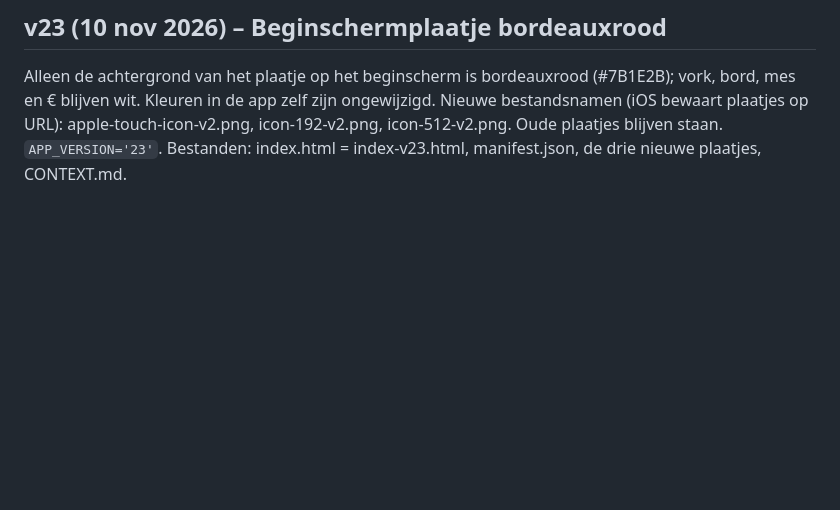
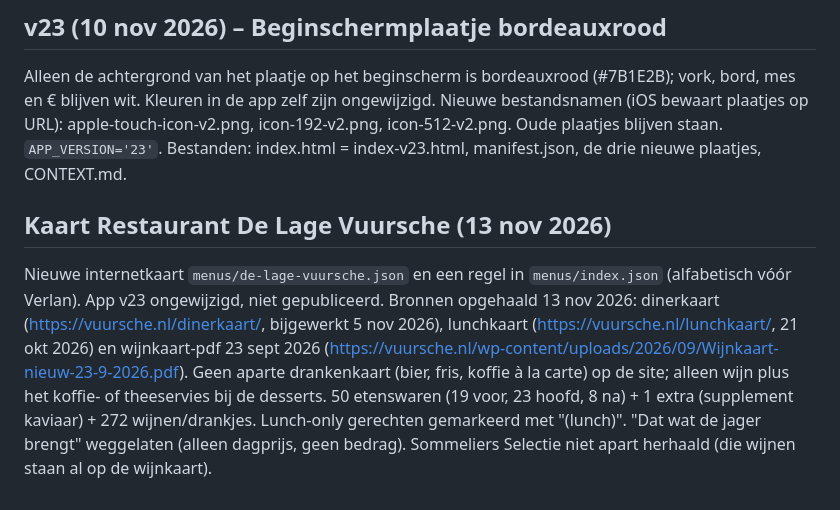
Before and after one commit to peterhanselman-star/hapje-drankje, a Markdown page: CONTEXT.md, the part around the change. GitHub-like rendering; blank space fills up the shorter version.

Commit message:
CONTEXT: De Lage Vuursche

```diff
--- a/CONTEXT.md
+++ b/CONTEXT.md
@@ -343,3 +343,7 @@ Goedkeuring gebruiker: gelijke split blijft default; optioneel enkele regels apa
 Alleen de achtergrond van het plaatje op het beginscherm is bordeauxrood (#7B1E2B); vork, bord, mes en € blijven wit. Kleuren in de app zelf zijn ongewijzigd.
 Nieuwe bestandsnamen (iOS bewaart plaatjes op URL): apple-touch-icon-v2.png, icon-192-v2.png, icon-512-v2.png. Oude plaatjes blijven staan.
 `APP_VERSION='23'`. Bestanden: index.html = index-v23.html, manifest.json, de drie nieuwe plaatjes, CONTEXT.md.
+
+## Kaart Restaurant De Lage Vuursche (13 nov 2026)
+Nieuwe internetkaart `menus/de-lage-vuursche.json` en een regel in `menus/index.json` (alfabetisch vóór Verlan). App v23 ongewijzigd, niet gepubliceerd.
+Bronnen opgehaald 13 nov 2026: dinerkaart (https://vuursche.nl/dinerkaart/, bijgewerkt 5 nov 2026), lunchkaart (https://vuursche.nl/lunchkaart/, 21 okt 2026) en wijnkaart-pdf 23 sept 2026 (https://vuursche.nl/wp-content/uploads/2026/09/Wijnkaart-nieuw-23-9-2026.pdf). Geen aparte drankenkaart (bier, fris, koffie à la carte) op de site; alleen wijn plus het koffie- of theeservies bij de desserts. 50 etenswaren (19 voor, 23 hoofd, 8 na) + 1 extra (supplement kaviaar) + 272 wijnen/drankjes. Lunch-only gerechten gemarkeerd met "(lunch)". "Dat wat de jager brengt" weggelaten (alleen dagprijs, geen bedrag). Sommeliers Selectie niet apart herhaald (die wijnen staan al op de wijnkaart).
```
